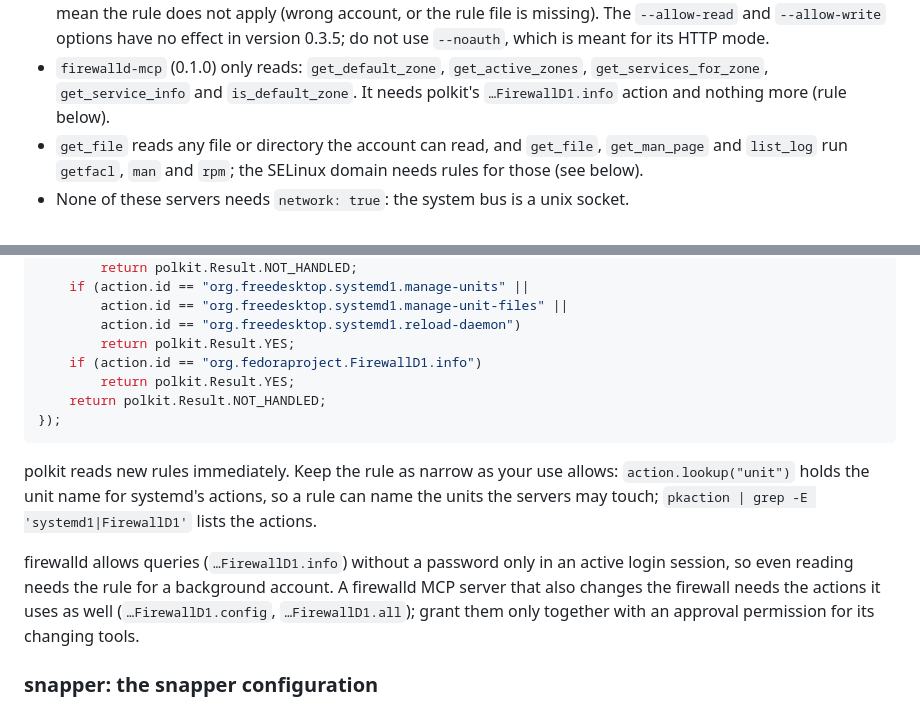
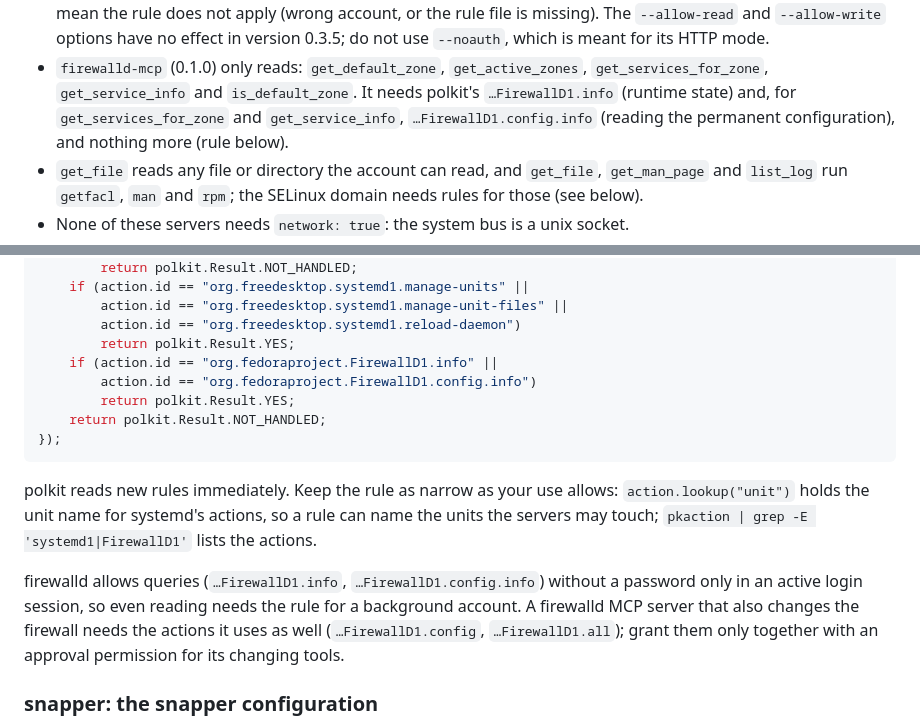
Before and after one commit to sdrahn/mcp-gateway, a Markdown page: docs/user-guide/13-system-management-servers.md, 2 parts joined by grey strips. GitHub-like rendering.

Commit message:
User guide: polkit's FirewallD1.config.info for firewalld-mcp
firewalld-mcp's get_services_for_zone and get_service_info read the
permanent firewall configuration, which needs
org.fedoraproject.FirewallD1.config.info; chapter 13 named only
FirewallD1.info, so a rule written from it lets both tools be refused
("Not Authorized(polkit)"). Only the user guide part: the setup packages
with their polkit rule are not in 0.3.

(cherry picked from commit 2d0b5e1c0ea3f0bb6b5b36d3f22d1848c09ec7a4, user guide only)

Co-Authored-By: Claude Opus 5.5 <noreply@anthropic.com>
Claude-Session: https://claude.ai/code/session_01PekZvpdZb3X51LvxiiFbqH

```diff
--- a/docs/user-guide/13-system-management-servers.md
+++ b/docs/user-guide/13-system-management-servers.md
@@ -111,7 +111,9 @@ Notes:
   `--noauth`, which is meant for its HTTP mode.
 - `firewalld-mcp` (0.1.0) only reads: `get_default_zone`,
   `get_active_zones`, `get_services_for_zone`, `get_service_info` and
-  `is_default_zone`. It needs polkit's `…FirewallD1.info` action and
+  `is_default_zone`. It needs polkit's `…FirewallD1.info` (runtime
+  state) and, for `get_services_for_zone` and `get_service_info`,
+  `…FirewallD1.config.info` (reading the permanent configuration), and
   nothing more (rule below).
 - `get_file` reads any file or directory the account can read, and
   `get_file`, `get_man_page` and `list_log` run `getfacl`, `man` and
@@ -294,7 +296,8 @@ polkit.addRule(function(action, subject) {
         action.id == "org.freedesktop.systemd1.manage-unit-files" ||
         action.id == "org.freedesktop.systemd1.reload-daemon")
         return polkit.Result.YES;
-    if (action.id == "org.fedoraproject.FirewallD1.info")
+    if (action.id == "org.fedoraproject.FirewallD1.info" ||
+        action.id == "org.fedoraproject.FirewallD1.config.info")
         return polkit.Result.YES;
     return polkit.Result.NOT_HANDLED;
 });
@@ -305,10 +308,11 @@ allows: `action.lookup("unit")` holds the unit name for systemd's
 actions, so a rule can name the units the servers may touch;
 `pkaction | grep -E 'systemd1|FirewallD1'` lists the actions.
 
-firewalld allows queries (`…FirewallD1.info`) without a password only in
-an active login session, so even reading needs the rule for a background
-account. A firewalld MCP server that also changes the firewall needs the
-actions it uses as well (`…FirewallD1.config`, `…FirewallD1.all`);
+firewalld allows queries (`…FirewallD1.info`, `…FirewallD1.config.info`)
+without a password only in an active login session, so even reading
+needs the rule for a background account. A firewalld MCP server that
+also changes the firewall needs the actions it uses as well
+(`…FirewallD1.config`, `…FirewallD1.all`);
 grant them only together with an approval permission for its changing
 tools.
 
```
